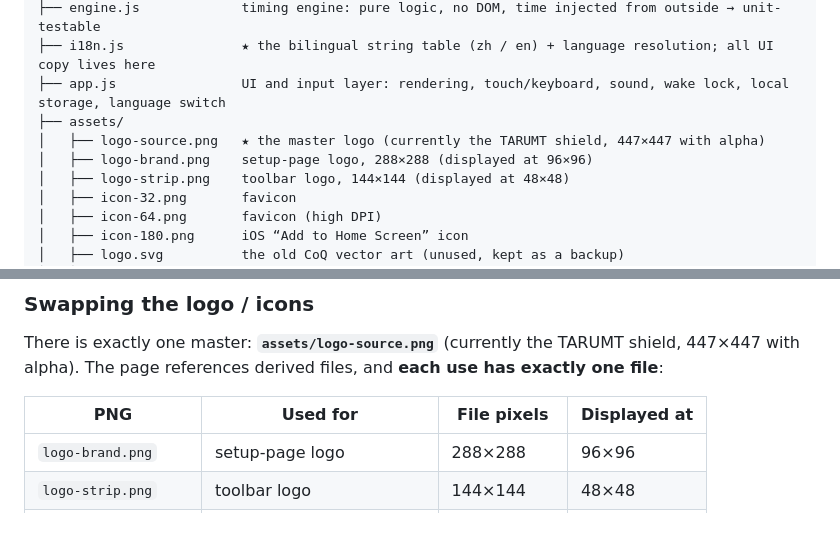
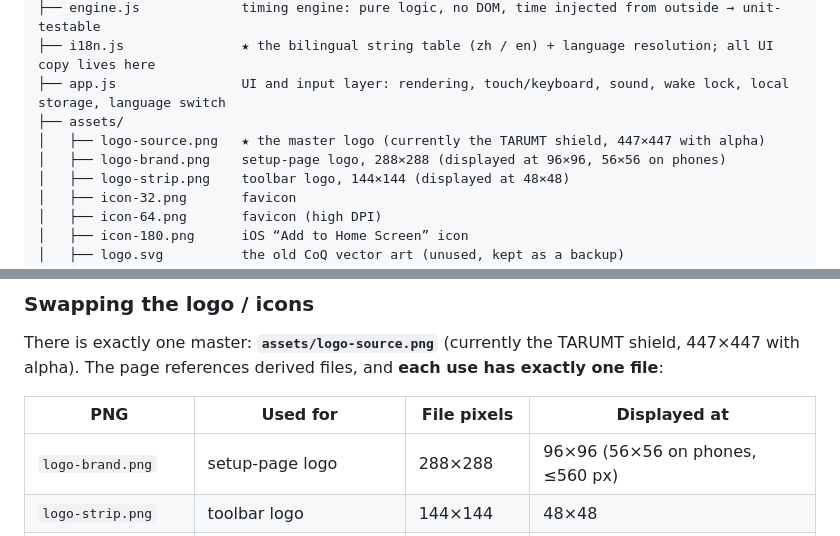
Before and after one commit to lots/ChessClock, a Markdown page: README.md, 2 parts joined by grey strips. Drawn GitHub-style.

```diff
--- a/README.md
+++ b/README.md
@@ -374,7 +374,7 @@ ChessClock/
 ├── app.js                UI and input layer: rendering, touch/keyboard, sound, wake lock, local storage, language switch
 ├── assets/
 │   ├── logo-source.png   ★ the master logo (currently the TARUMT shield, 447×447 with alpha)
-│   ├── logo-brand.png    setup-page logo, 288×288 (displayed at 96×96)
+│   ├── logo-brand.png    setup-page logo, 288×288 (displayed at 96×96, 56×56 on phones)
 │   ├── logo-strip.png    toolbar logo, 144×144 (displayed at 48×48)
 │   ├── icon-32.png       favicon
 │   ├── icon-64.png       favicon (high DPI)
@@ -499,7 +499,7 @@ The page references derived files, and **each use has exactly one file**:
 
 | PNG | Used for | File pixels | Displayed at |
 | --- | --- | --- | --- |
-| `logo-brand.png` | setup-page logo | 288×288 | 96×96 |
+| `logo-brand.png` | setup-page logo | 288×288 | 96×96 (56×56 on phones, ≤560 px) |
 | `logo-strip.png` | toolbar logo | 144×144 | 48×48 |
 | `icon-32/64/180.png` | favicon / iOS home screen | 32 / 64 / 180 | — |
 
```
Also changed, not shown: README_CN.md (+2 -2 lines), assets/README.md (+1 -1 lines), screenshots/Too_Big.jpeg (added), screenshots/mobile-header-after.png (added), 2 other files.
